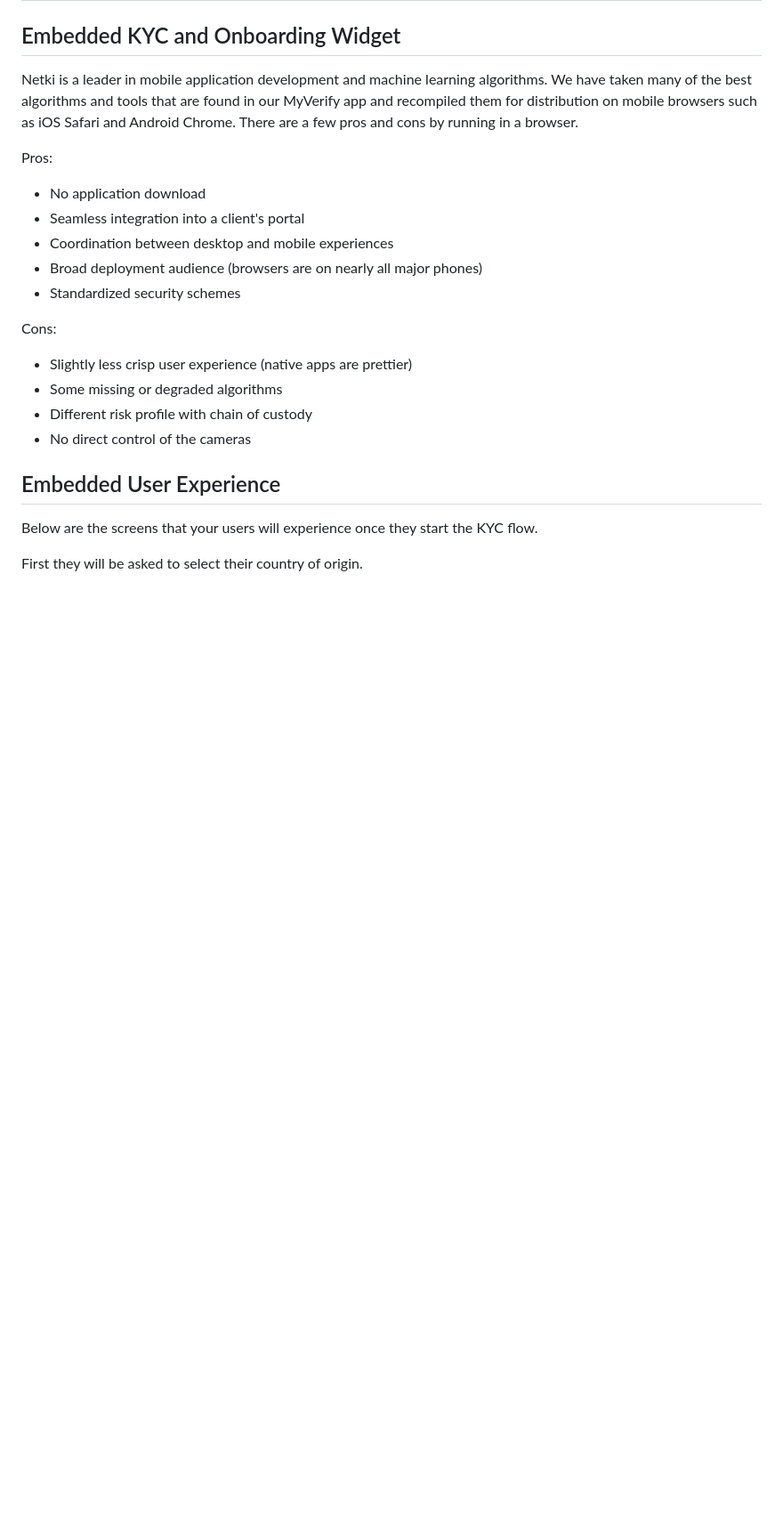
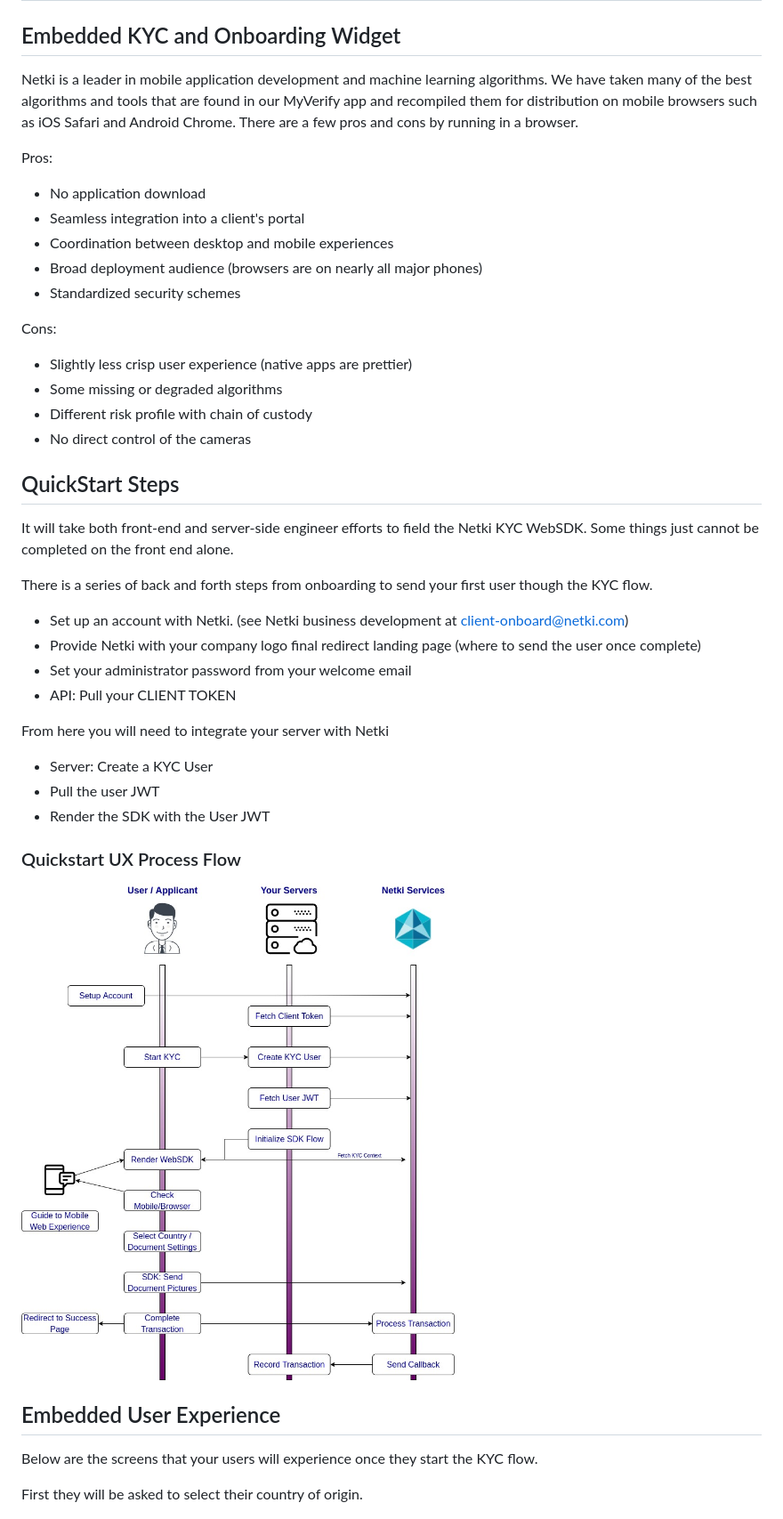
Before and after one commit to netkicorp/netkidocs, a Markdown page: web_sdk.md, the part around one of its changes. Shown at 89% size. Drawn GitHub-style; pictures changed too: images/Workflows-web_SDK_quickstart.jpg (added); blank space fills up the shorter version.

```diff
--- a/web_sdk.md
+++ b/web_sdk.md
@@ -19,6 +19,26 @@ Cons:
 + Different risk profile with chain of custody
 + No direct control of the cameras
 
+## QuickStart Steps
+
+It will take both front-end and server-side engineer efforts to field the Netki KYC WebSDK.  Some things just cannot be completed on the front end alone.
+
+There is a series of back and forth steps from onboarding to send your first user though the KYC flow.
+
++ Set up an account with Netki.  (see Netki business development at client-onboard@netki.com)
++ Provide Netki with your company logo final redirect landing page (where to send the user once complete)
++ Set your administrator password from your welcome email
++ API: Pull your CLIENT TOKEN
+
+From here you will need to integrate your server with Netki
+
++ Server: Create a KYC User
++ Pull the user JWT
++ Render the SDK with the User JWT
+
+### Quickstart UX Process Flow
+
+<img src="./images/Workflows-web_SDK_quickstart.jpg" alt="WebSDK Quickstart" width="550" />
 
 ## Embedded User Experience
 
```
Also changed, not shown: other parts of web_sdk.md (+31 -25 lines).
